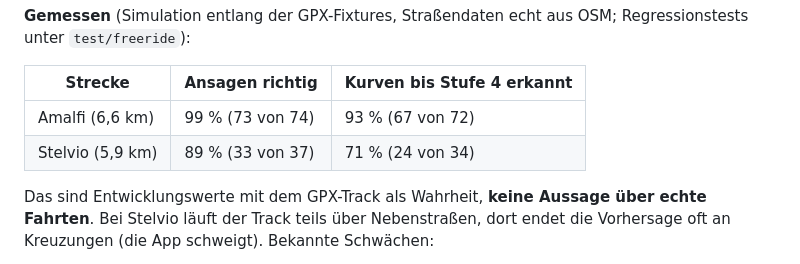
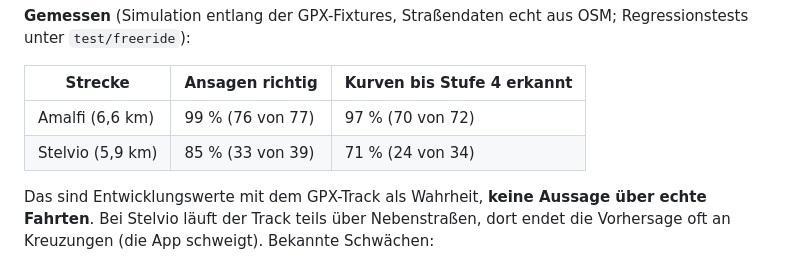
Before and after one commit to HackerLoad/cornerGuider, a Markdown page: README.md, the part around the change. Drawn GitHub-style.

```diff
--- a/README.md
+++ b/README.md
@@ -153,8 +153,8 @@ Ohne geplante Route sagt die App den Straßenverlauf aus **OpenStreetMap**-Daten
 
 | Strecke | Ansagen richtig | Kurven bis Stufe 4 erkannt |
 | --- | --- | --- |
-| Amalfi (6,6 km) | 99 % (73 von 74) | 93 % (67 von 72) |
-| Stelvio (5,9 km) | 89 % (33 von 37) | 71 % (24 von 34) |
+| Amalfi (6,6 km) | 99 % (76 von 77) | 97 % (70 von 72) |
+| Stelvio (5,9 km) | 85 % (33 von 39) | 71 % (24 von 34) |
 
 Das sind Entwicklungswerte mit dem GPX-Track als Wahrheit, **keine Aussage über echte Fahrten**. Bei Stelvio läuft der Track teils über Nebenstraßen, dort endet die Vorhersage oft an Kreuzungen (die App schweigt). Bekannte Schwächen:
 
```
Also changed, not shown: docs/website-brief.md (added, +84 -0 lines).
